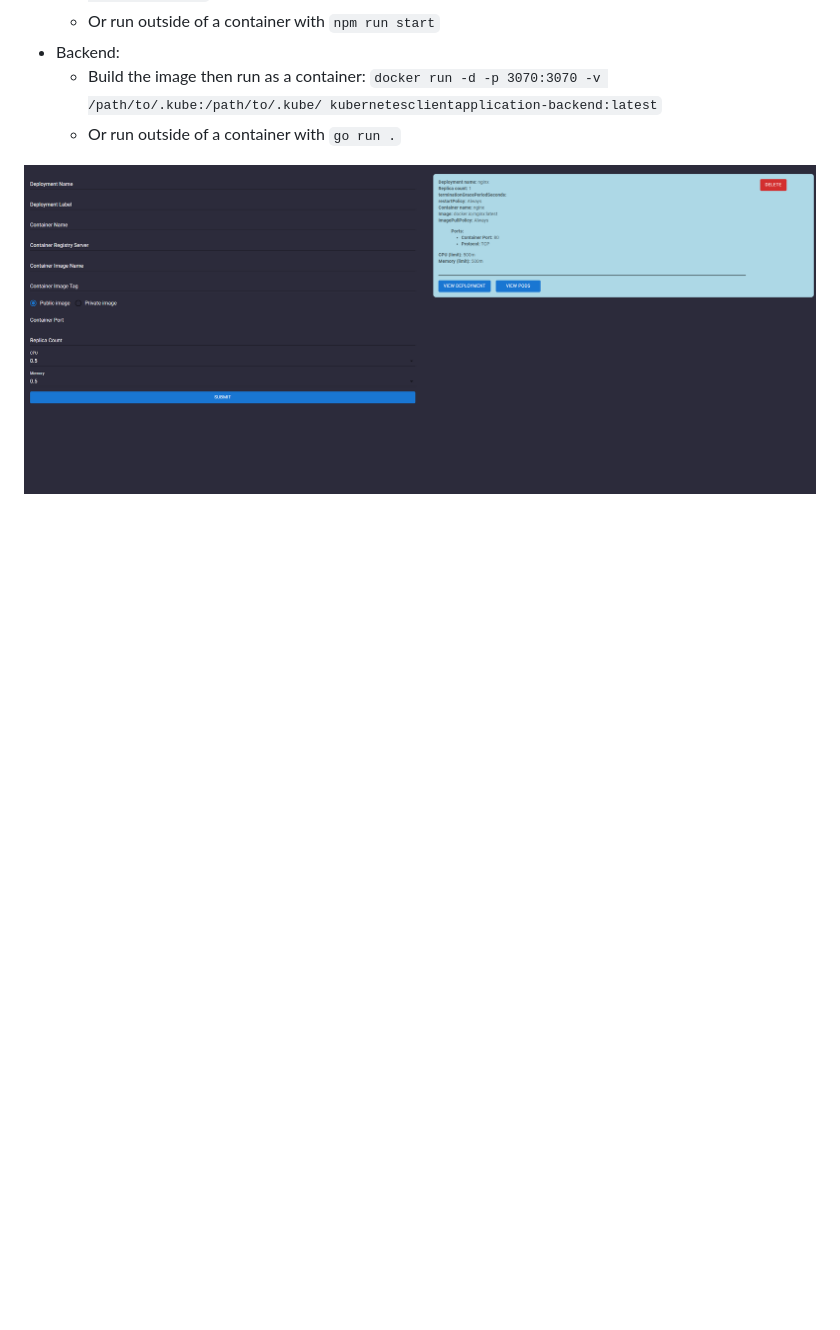
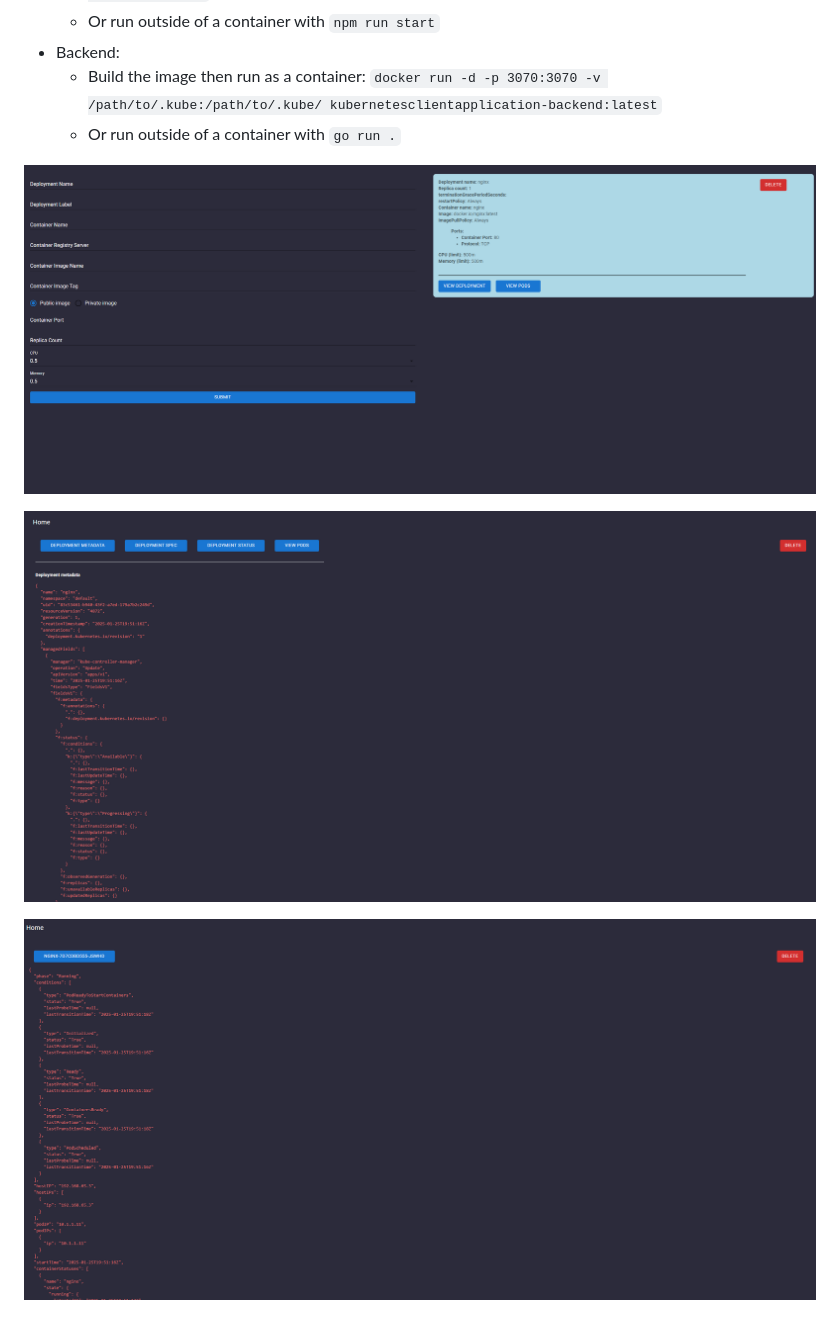
Before and after one commit to Ajsalemo/kubernetes-client-application, a Markdown page: README.md, the part around the change. GitHub-like rendering; pictures changed too: image-1.png (added), image-2.png (added); blank space fills up the shorter version.

Commit message:
added some more  screenshots to the README.md

```diff
--- a/README.md
+++ b/README.md
@@ -12,4 +12,8 @@ Run both the frontend and backend applications
   - Build the image then run as a container: `docker run -d -p 3070:3070 -v /path/to/.kube:/path/to/.kube/ kubernetesclientapplication-backend:latest`
   - Or run outside of a container with `go run .`
 
-![alt text](image.png)
+![Home Dashboard](image.png)
+
+![Deployment page](image-1.png)
+
+![Pod page](image-2.png)
```
